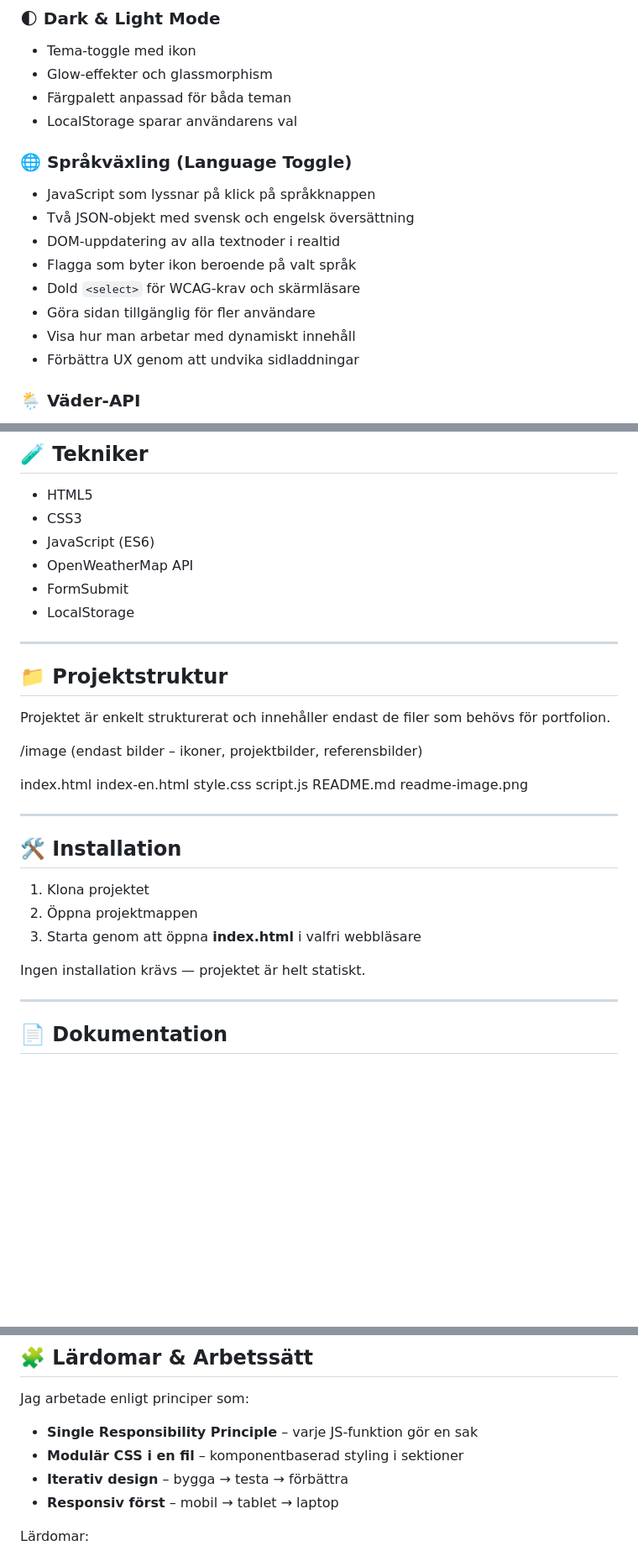
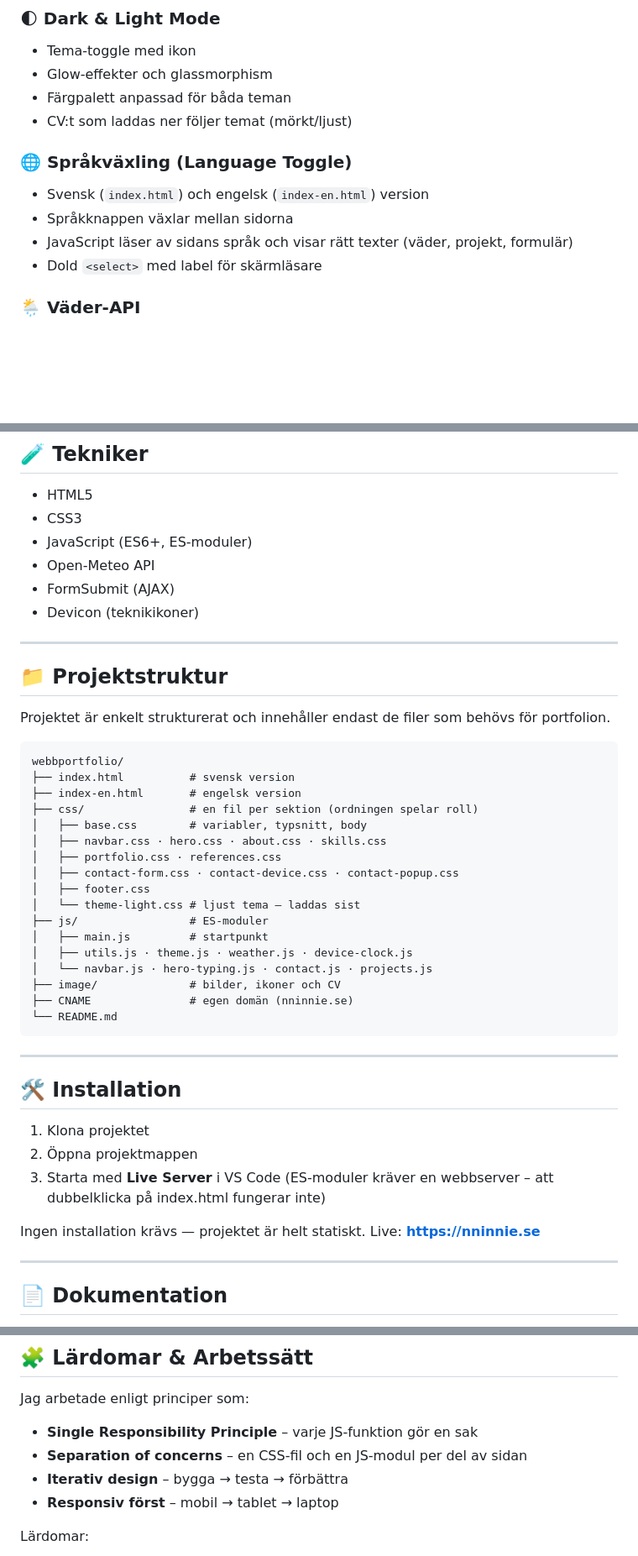
Before and after one commit to nninnie/webbportfolio, a Markdown page: README.md, 3 parts joined by grey strips. Shown at 84% size. GitHub-like rendering; blank space fills up the shorter version.

````diff
--- a/README.md
+++ b/README.md
@@ -16,17 +16,13 @@ Portfolion presenterar mina projekt, erfarenheter och kontaktmöjligheter i ett
 - Tema‑toggle med ikon
 - Glow‑effekter och glassmorphism
 - Färgpalett anpassad för båda teman
-- LocalStorage sparar användarens val
+- CV:t som laddas ner följer temat (mörkt/ljust)
 
 ### 🌐 Språkväxling (Language Toggle)
-- JavaScript som lyssnar på klick på språkknappen
-- Två JSON‑objekt med svensk och engelsk översättning
-- DOM‑uppdatering av alla textnoder i realtid
-- Flagga som byter ikon beroende på valt språk
-- Dold `<select>` för WCAG‑krav och skärmläsare
-- Göra sidan tillgänglig för fler användare
-- Visa hur man arbetar med dynamiskt innehåll
-- Förbättra UX genom att undvika sidladdningar
+- Svensk (`index.html`) och engelsk (`index-en.html`) version
+- Språkknappen växlar mellan sidorna
+- JavaScript läser av sidans språk och visar rätt texter (väder, projekt, formulär)
+- Dold `<select>` med label för skärmläsare
 
 ### 🌦️ Väder‑API
 - Integration med **Open‑Meteo API**
@@ -124,10 +121,10 @@ Varje komponent har ett tydligt ansvar, vilket gör koden lätt att bygga ut och
 
 - HTML5
 - CSS3
-- JavaScript (ES6)
-- OpenWeatherMap API
-- FormSubmit
-- LocalStorage
+- JavaScript (ES6+, ES‑moduler)
+- Open‑Meteo API
+- FormSubmit (AJAX)
+- Devicon (teknikikoner)
 
 ---
 
@@ -135,15 +132,25 @@ Varje komponent har ett tydligt ansvar, vilket gör koden lätt att bygga ut och
 
 Projektet är enkelt strukturerat och innehåller endast de filer som behövs för portfolion.
 
-/image
-(endast bilder – ikoner, projektbilder, referensbilder)
-
-index.html
-index-en.html
-style.css
-script.js
-README.md
-readme-image.png
+```
+webbportfolio/
+├── index.html          # svensk version
+├── index-en.html       # engelsk version
+├── css/                # en fil per sektion (ordningen spelar roll)
+│   ├── base.css        # variabler, typsnitt, body
+│   ├── navbar.css · hero.css · about.css · skills.css
+│   ├── portfolio.css · references.css
+│   ├── contact-form.css · contact-device.css · contact-popup.css
+│   ├── footer.css
+│   └── theme-light.css # ljust tema – laddas sist
+├── js/                 # ES-moduler
+│   ├── main.js         # startpunkt
+│   ├── utils.js · theme.js · weather.js · device-clock.js
+│   └── navbar.js · hero-typing.js · contact.js · projects.js
+├── image/              # bilder, ikoner och CV
+├── CNAME               # egen domän (nninnie.se)
+└── README.md
+```
 
 ---
 
@@ -151,9 +158,9 @@ readme-image.png
 
 1. Klona projektet
 2. Öppna projektmappen
-3. Starta genom att öppna **index.html** i valfri webbläsare
+3. Starta med **Live Server** i VS Code (ES‑moduler kräver en webbserver – att dubbelklicka på index.html fungerar inte)
 
-Ingen installation krävs — projektet är helt statiskt.
+Ingen installation krävs — projektet är helt statiskt. Live: **https://nninnie.se**
 
 ---
 
@@ -171,7 +178,7 @@ Ingen installation krävs — projektet är helt statiskt.
 Jag arbetade enligt principer som:
 
 - **Single Responsibility Principle** – varje JS‑funktion gör en sak
-- **Modulär CSS i en fil** – komponentbaserad styling i sektioner
+- **Separation of concerns** – en CSS‑fil och en JS‑modul per del av sidan
 - **Iterativ design** – bygga → testa → förbättra
 - **Responsiv först** – mobil → tablet → laptop
 
````
Also changed, not shown: other parts of README.md (+21 -20 lines).
